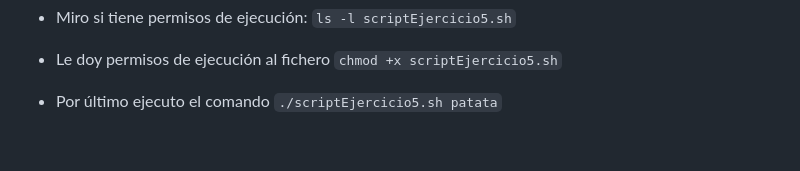
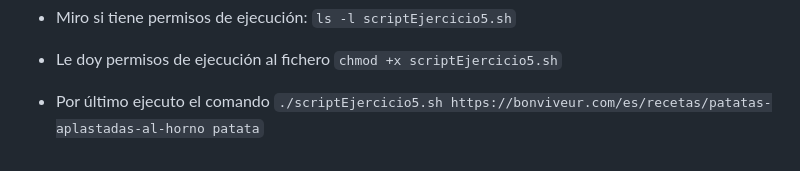
Before and after one commit to antonio06/bootcampDevops, a Markdown page: modulo1/ejercicios.md, the part around the change. GitHub-like rendering.

Commit message:
fix feedback

```diff
--- a/modulo1/ejercicios.md
+++ b/modulo1/ejercicios.md
@@ -137,4 +137,4 @@ rm resultPage.txt
 
 - Le doy permisos de ejecución al fichero `chmod +x scriptEjercicio5.sh`
 
-- Por último ejecuto el comando `./scriptEjercicio5.sh patata`
+- Por último ejecuto el comando `./scriptEjercicio5.sh https://bonviveur.com/es/recetas/patatas-aplastadas-al-horno patata`
```
